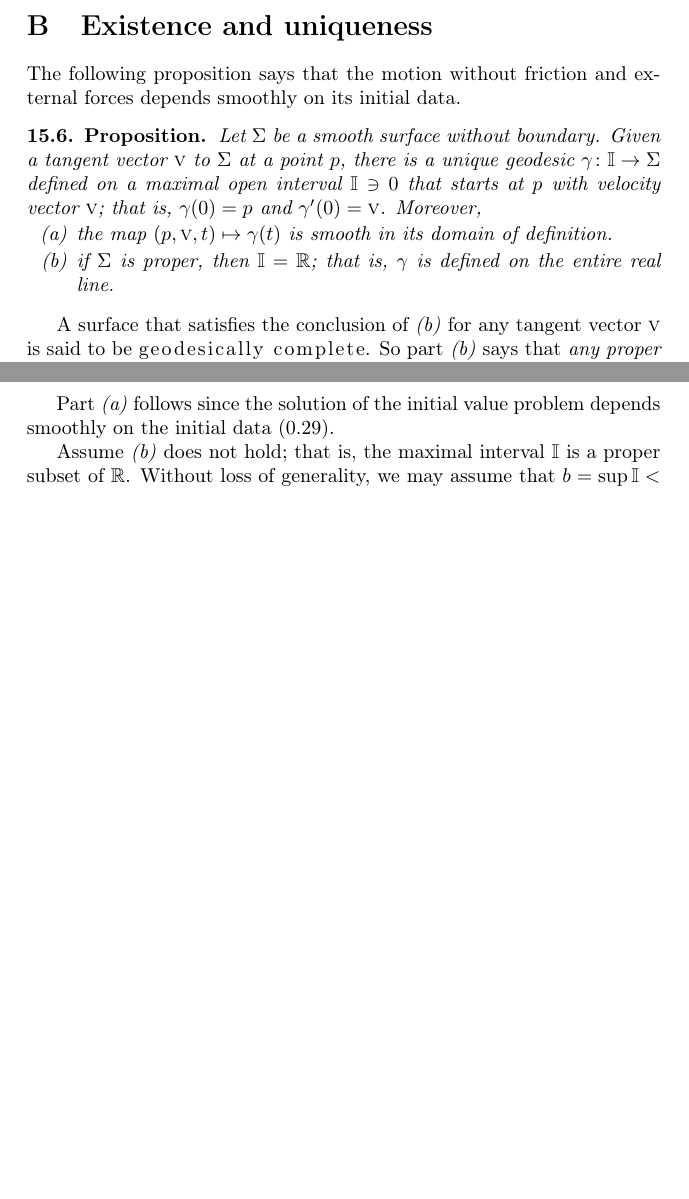
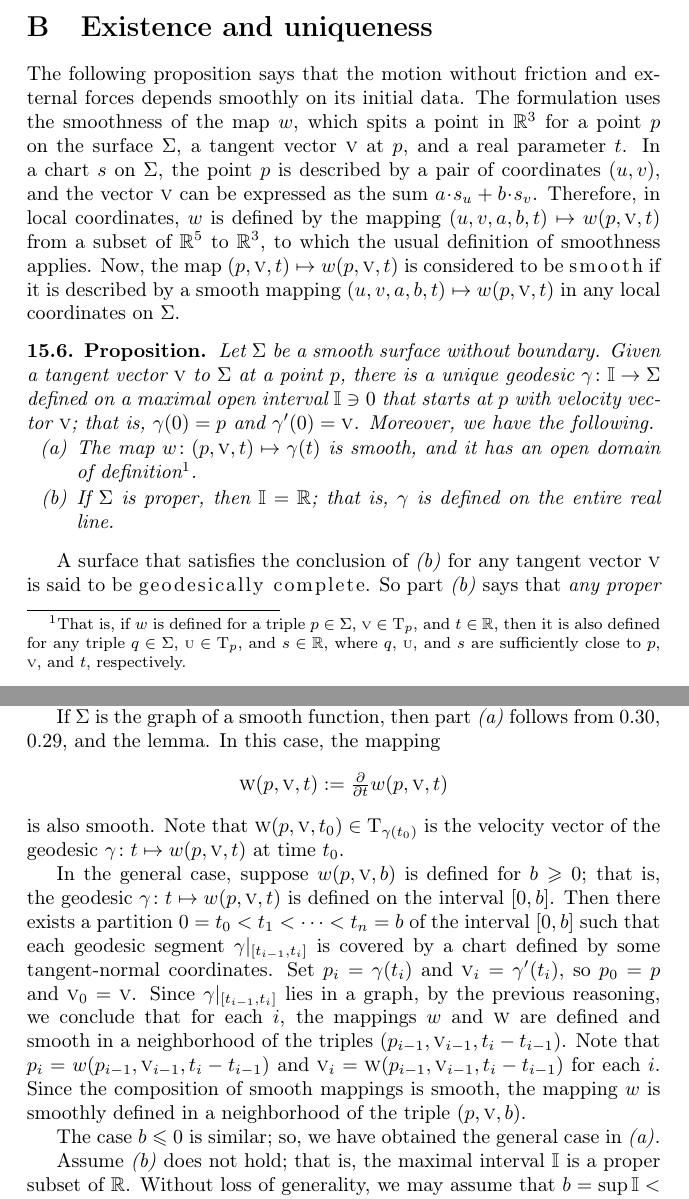
Before and after one commit to anton-petrunin/gauss, a LaTeX thesis (curves-and-surfaces.tex, which reads geodesics-new.tex): two parts of pages 134 and 136 of 207 before the commit and two parts of pages 136 and 138 of 211 after it, joined at a grey line, cut so that both start at the same text, the shorter picture padded with empty space. Compiled offline with pdfLaTeX.

Commit message:
Nina's comments

```diff
--- a/geodesics-new.tex
+++ b/geodesics-new.tex
@@ -71,18 +71,27 @@ Show that $\gamma$, parametrized by arc-length, is a geodesic on~$\Sigma$.
 \section{Existence and uniqueness}
 
 The following proposition says that the motion without friction and external forces depends smoothly on its initial data.
+The formulation uses the smoothness of the map $w$, which spits a point in $\mathbb{R}^3$ for a point $p$ on the surface $\Sigma$, a tangent vector $\vec{v}$ at $p$, and a real parameter $t$.
+In a chart $s$ on $\Sigma$, the point $p$ is described by a pair of coordinates $(u,v)$, and the vector $\vec{v}$ can be expressed as the sum $a\cdot s_u+b\cdot s_v$.
+Therefore, in local coordinates, $w$ is defined by the mapping $(u,v,a,b,t)\mapsto w(p,\vec v,t)$ from a subset of $\mathbb{R}^5$ to $\mathbb{R}^3$, to which the usual definition of smoothness applies.
+Now, the map $(p,\vec v, t)\z\mapsto w(p,\vec v, t)$ is considered to be \index{smooth map}\emph{smooth} if it is described by a smooth mapping $(u,v,a,b,t)\mapsto w(p,\vec v,t)$ in any local coordinates on $\Sigma$.
+
 
 \begin{thm}{Proposition}\label{prop:geod-existence}
 Let $\Sigma$ be a smooth surface without boundary.
 Given a tangent vector ${\vec v}$ to $\Sigma$ at a point $p$,
 there is a unique geodesic $\gamma\:\mathbb{I}\to \Sigma$ defined on a maximal open interval $\mathbb{I}\ni 0$ that starts at $p$ with velocity vector ${\vec v}$;
 that is, $\gamma(0)=p$ and $\gamma'(0)={\vec v}$.
-Moreover,
-\begin{subthm}{prop:geod-existence:smooth} the map $(p,{\vec v},t)\mapsto \gamma(t)$ is smooth in its domain of definition.
+Moreover, we have the following.
+\begin{subthm}{prop:geod-existence:smooth}
+The map $w\:(p,{\vec v},t)\mapsto \gamma(t)$ is smooth, and it has an open domain of definition%
+\footnote{That is, if $w$ is defined for a triple $p\in \Sigma$, ${\vec v}\in \T_p$, and $t\in \mathbb{R}$,
+then it is also defined for any triple $q\in \Sigma$, $\vec u\in \T_p$, and $s\in \mathbb{R}$, where $q$, $\vec u$, and $s$ are sufficiently close to $p$, ${\vec v}$, and $t$, respectively.}%
+.
 \end{subthm}
 
 \begin{subthm}{prop:geod-existence:whole}
-if $\Sigma$ is proper, then $\mathbb{I}=\mathbb{R}$; that is, $\gamma$ is defined on the entire real line.
+If $\Sigma$ is proper, then $\mathbb{I}=\mathbb{R}$; that is, $\gamma$ is defined on the entire real line.
 \end{subthm}
 
 \end{thm}
@@ -177,7 +185,22 @@ The same argument shows that $\gamma_1$ cannot split from $\gamma$ at $t_0<0$.
 It follows that $\gamma_1=\gamma$;
 in particular, $\mathbb{I}_1=\mathbb{I}$.
 
-Part \ref{SHORT.prop:geod-existence:smooth} follows since the solution of the initial value problem depends smoothly on the initial data (\ref{thm:ODE}).
+If $\Sigma$ is the graph of a smooth function, then part \ref{SHORT.prop:geod-existence:smooth} follows from \ref{thm:ODE-nth-order}, \ref{thm:ODE}, and the lemma.
+In this case, the mapping
+\[\vec{w}(p,\vec v,t)\df\tfrac{\partial}{\partial t}w(p,\vec v,t)\]
+is also smooth.
+Note that $\vec{w}(p,\vec v,t_0) \in \T_{\gamma(t_0)}$ is the velocity vector of the geodesic $\gamma\:t\mapsto w(p,\vec v,t)$ at time $t_0$.
+
+In the general case, suppose $w(p,{\vec v},b)$ is defined for $b\ge0$; that is, the geodesic $\gamma\:t\mapsto w(p,{\vec v},t)$ is defined on the interval $[0,b]$.
+Then there exists a partition $0=t_0<t_1<\dots<t_n=b$ of the interval $[0,b]$ such that each geodesic segment $\gamma|_{[t_{i-1},t_i]}$ is covered by a chart defined by some tangent-normal coordinates.
+Set $p_i=\gamma(t_i)$ and $\vec v_i=\gamma'(t_i)$, so $p_0=p$ and $\vec v_0=\vec v$.
+Since $\gamma|_{[t_{i-1},t_i]}$ lies in a graph, by the previous reasoning, we conclude that for each $i$, the mappings
+$w$ and $\vec w$ are defined and smooth in a neighborhood of the triples $(p_{i-1},\vec v_{i-1}, t_i-t_{i-1})$.
+Note that $p_i=w(p_{i-1},\vec v_{i-1},t_i-t_{i-1})$ and $\vec v_i=\vec w(p_{i-1},\vec v_{i-1},t_i-t_{i-1})$ for each $i$.
+Since the composition of smooth mappings is smooth, the mapping $w$ is smoothly defined in a neighborhood of the triple $(p,\vec v, b)$.
+
+The case $b\le 0$ is similar; so, we have obtained the general case in \ref{SHORT.prop:geod-existence:smooth}.
+
 
 Assume \ref{SHORT.prop:geod-existence:whole} does not hold;
 that is, the maximal interval $\mathbb{I}$ is a proper subset of $\mathbb{R}$.
```
Also changed, not shown: polar-chart.tex (+5 -0 lines), prelim.tex (+12 -3 lines), sol-new.tex (+3 -2 lines), geodesics-new.tex (11 more changed lines).
